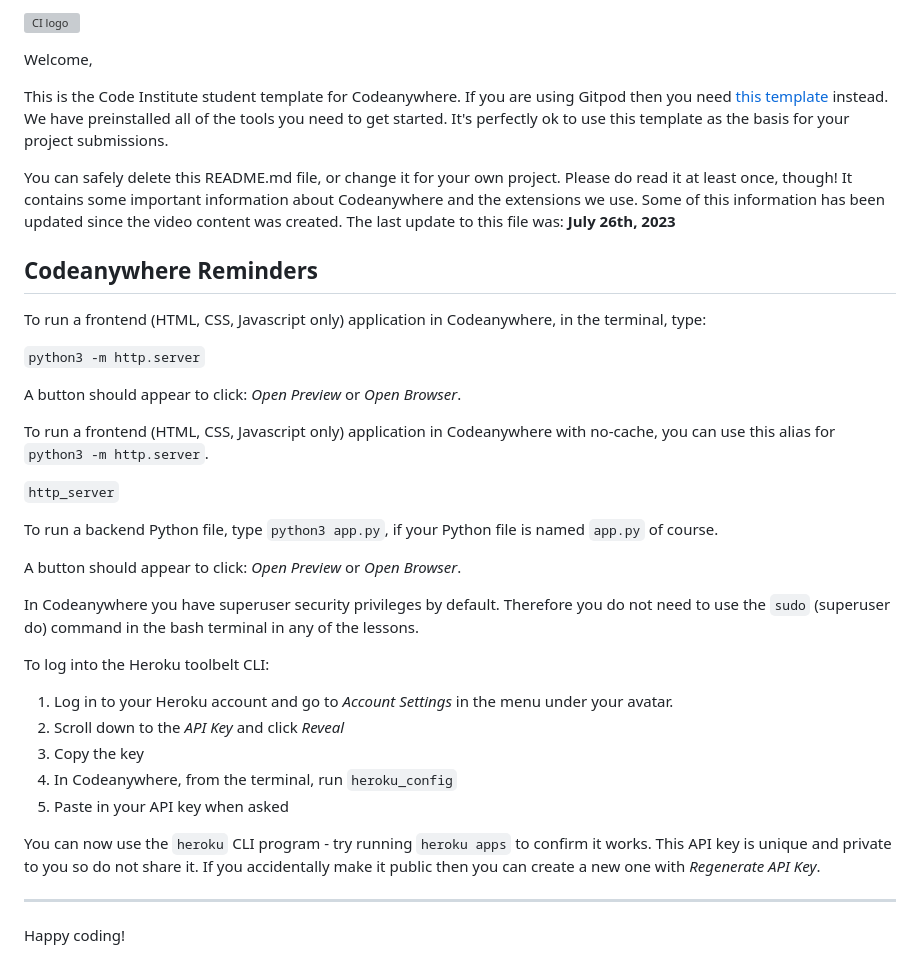
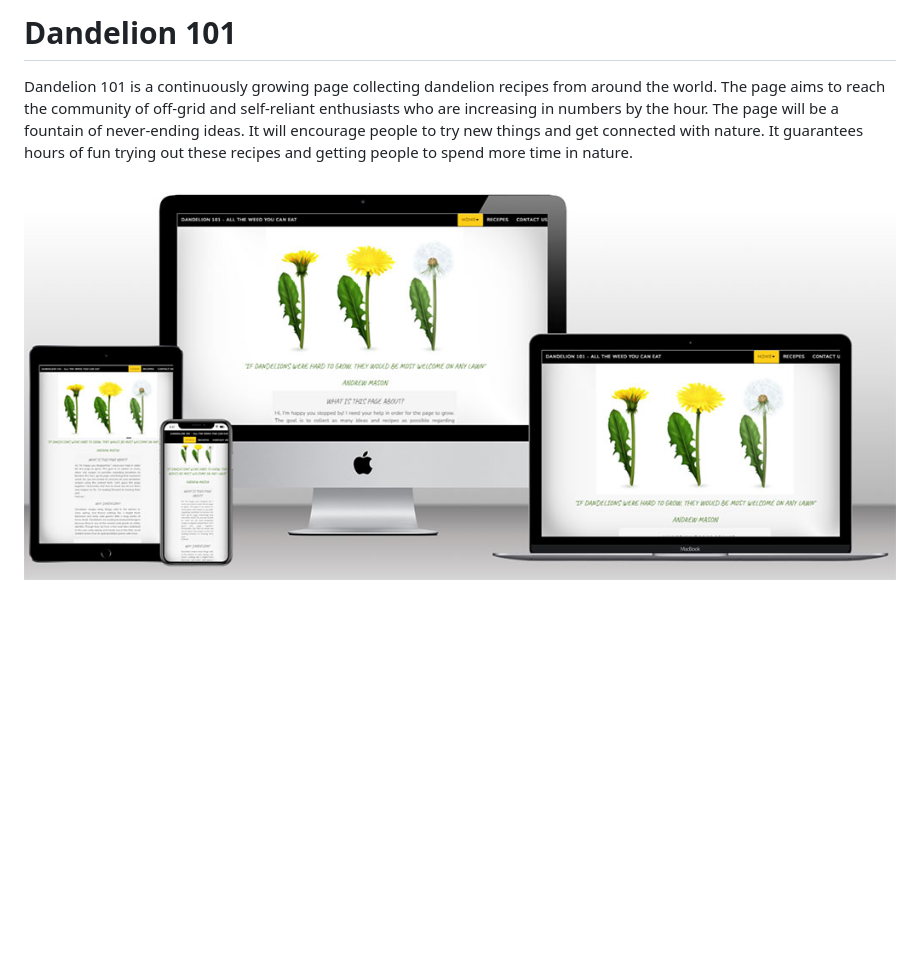
Before and after one commit to michaelhochlan/portfolio-one, a Markdown page: README.md, the part around the change. GitHub-like rendering; pictures changed too: assets/images/mockup-project-one.jpg (added); blank space fills up the shorter version; grey boxes are pictures that could not be loaded.

```diff
--- a/README.md
+++ b/README.md
@@ -1,39 +1,9 @@
-![CI logo](https://codeinstitute.s3.amazonaws.com/fullstack/ci_logo_small.png)
+# Dandelion 101
 
-Welcome,
+Dandelion 101 is a continuously growing page collecting dandelion recipes from around the world. The page aims to reach the
+community of off-grid and self-reliant enthusiasts who are increasing in
+numbers by the hour. The page will be a fountain of never-ending ideas.
+It will encourage people to try new things and get connected with nature. It guarantees hours of fun trying out these recipes and getting
+people to spend more time in nature.
 
-This is the Code Institute student template for Codeanywhere. If you are using Gitpod then you need [this template](https://github.com/Code-Institute-Org/gitpod-full-template) instead.  We have preinstalled all of the tools you need to get started. It's perfectly ok to use this template as the basis for your project submissions.
-
-You can safely delete this README.md file, or change it for your own project. Please do read it at least once, though! It contains some important information about Codeanywhere and the extensions we use. Some of this information has been updated since the video content was created. The last update to this file was: **July 26th, 2023**
-
-## Codeanywhere Reminders
-
-To run a frontend (HTML, CSS, Javascript only) application in Codeanywhere, in the terminal, type:
-
-`python3 -m http.server`
-
-A button should appear to click: _Open Preview_ or _Open Browser_.
-
-To run a frontend (HTML, CSS, Javascript only) application in Codeanywhere with no-cache, you can use this alias for `python3 -m http.server`.
-
-`http_server`
-
-To run a backend Python file, type `python3 app.py`, if your Python file is named `app.py` of course.
-
-A button should appear to click: _Open Preview_ or _Open Browser_.
-
-In Codeanywhere you have superuser security privileges by default. Therefore you do not need to use the `sudo` (superuser do) command in the bash terminal in any of the lessons.
-
-To log into the Heroku toolbelt CLI:
-
-1. Log in to your Heroku account and go to _Account Settings_ in the menu under your avatar.
-2. Scroll down to the _API Key_ and click _Reveal_
-3. Copy the key
-4. In Codeanywhere, from the terminal, run `heroku_config`
-5. Paste in your API key when asked
-
-You can now use the `heroku` CLI program - try running `heroku apps` to confirm it works. This API key is unique and private to you so do not share it. If you accidentally make it public then you can create a new one with _Regenerate API Key_.
-
----
-
-Happy coding!
+![Mockup picture of Dandelion 101](/assets/images/mockup-project-one.jpg)
```
Also changed, not shown: 5 other files.
